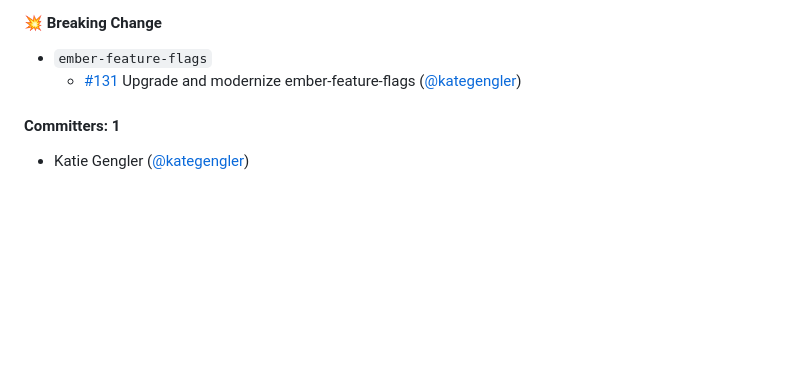
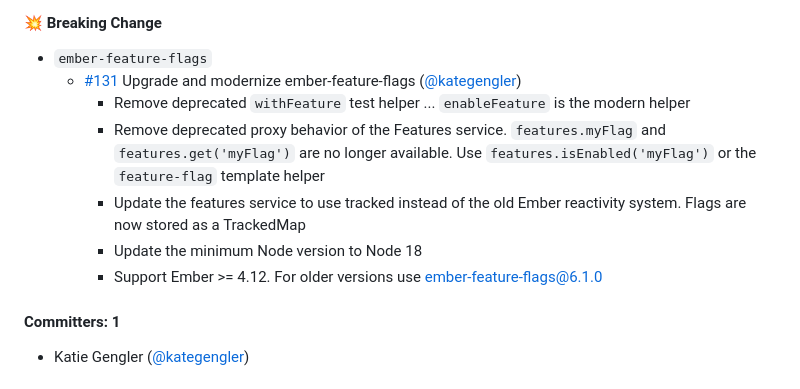
Before and after one commit to kategengler/ember-feature-flags, a Markdown page: CHANGELOG.md, the part around the change. GitHub-like rendering; blank space fills up the shorter version.

Commit message:
Update CHANGELOG.md - more details

```diff
--- a/CHANGELOG.md
+++ b/CHANGELOG.md
@@ -7,6 +7,11 @@ ember-feature-flags 7.0.0 (major)
 #### :boom: Breaking Change
 * `ember-feature-flags`
   * [#131](https://github.com/kategengler/ember-feature-flags/pull/131) Upgrade and modernize ember-feature-flags ([@kategengler](https://github.com/kategengler))
+    * Remove deprecated `withFeature` test helper ... `enableFeature` is the modern helper
+    * Remove deprecated proxy behavior of the Features service. `features.myFlag` and `features.get('myFlag')` are no longer available. Use `features.isEnabled('myFlag')` or the `feature-flag` template helper
+    * Update the features service to use tracked instead of the old Ember reactivity system. Flags are now stored as a TrackedMap
+    * Update the minimum Node version to Node 18
+    * Support Ember >= 4.12. For older versions use ember-feature-flags@6.1.0
 
 #### Committers: 1
 - Katie Gengler ([@kategengler](https://github.com/kategengler))
```
